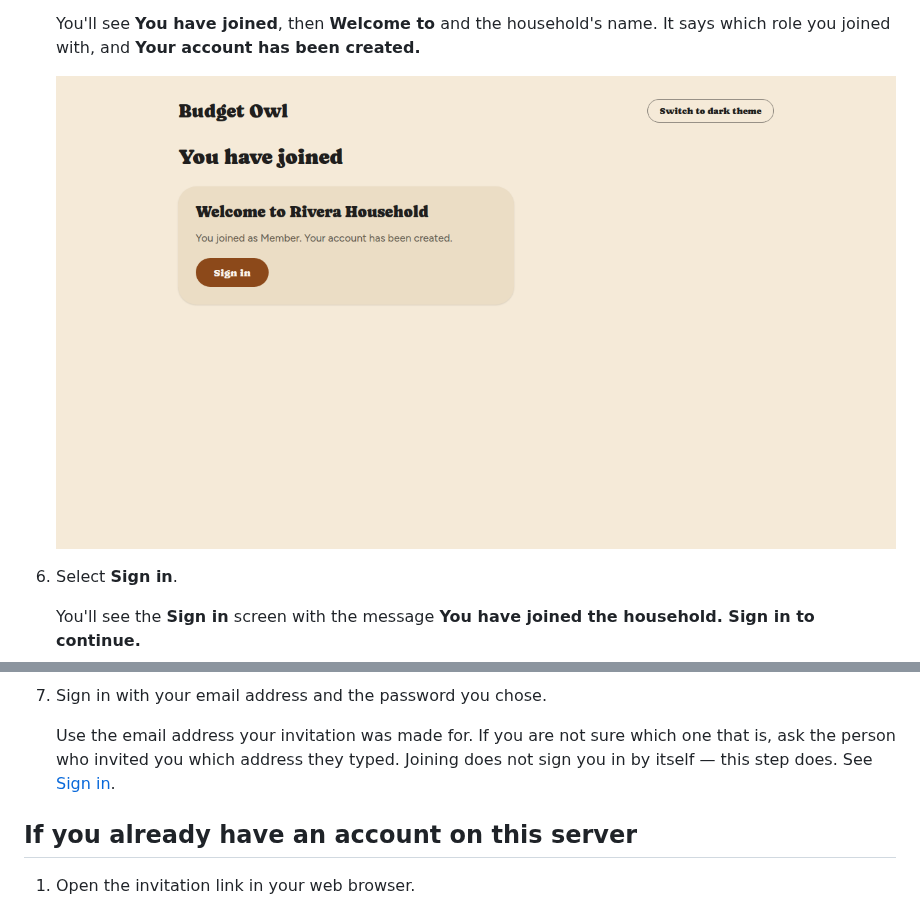
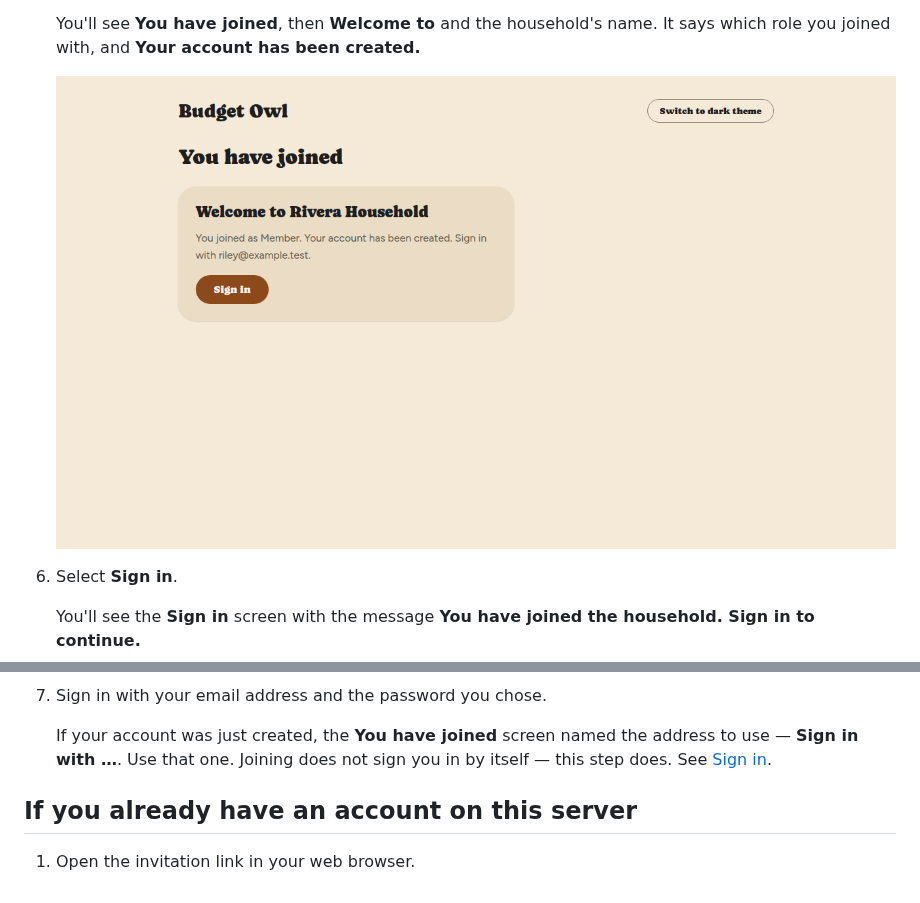
Before and after one commit to ajcuddeback/budget-app, a Markdown page: userguide/features/join-a-household.md, 2 parts joined by grey strips. GitHub-like rendering; pictures changed too: userguide/images/join-a-household--join-done.png.

```diff
--- a/userguide/features/join-a-household.md
+++ b/userguide/features/join-a-household.md
@@ -54,9 +54,9 @@ join.
 
 7. Sign in with your email address and the password you chose.
 
-   Use the email address your invitation was made for. If you are not sure which one that is, ask
-   the person who invited you which address they typed. Joining does not sign you in by itself —
-   this step does. See [Sign in](sign-in.md).
+   If your account was just created, the **You have joined** screen named the address to use —
+   **Sign in with …**. Use that one. Joining does not sign you in by itself — this step does.
+   See [Sign in](sign-in.md).
 
 ## If you already have an account on this server
 
```
Also changed, not shown: userguide/features/invite-someone.md (+4 -3 lines), userguide/images/invite-someone--invite-filled.png, userguide/images/invite-someone--invite-form.png, userguide/images/manage-members--members-no-household.png, 13 other files.
